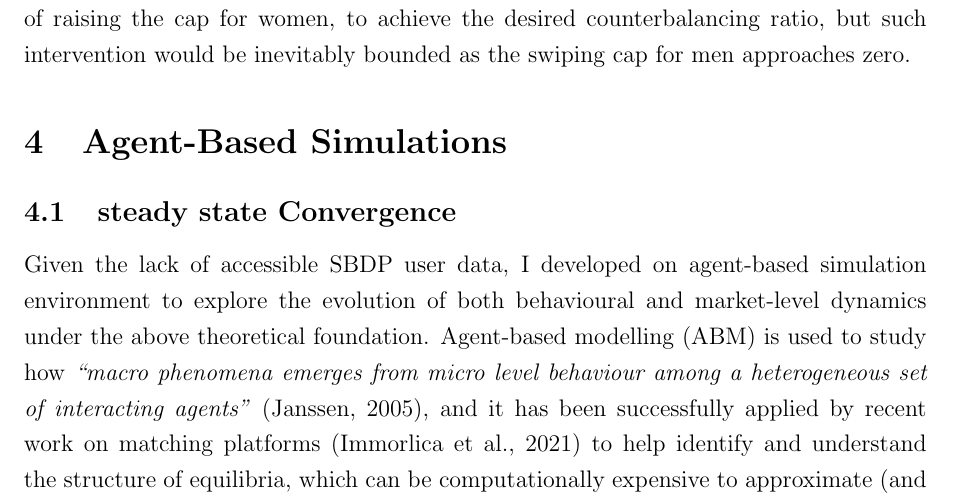
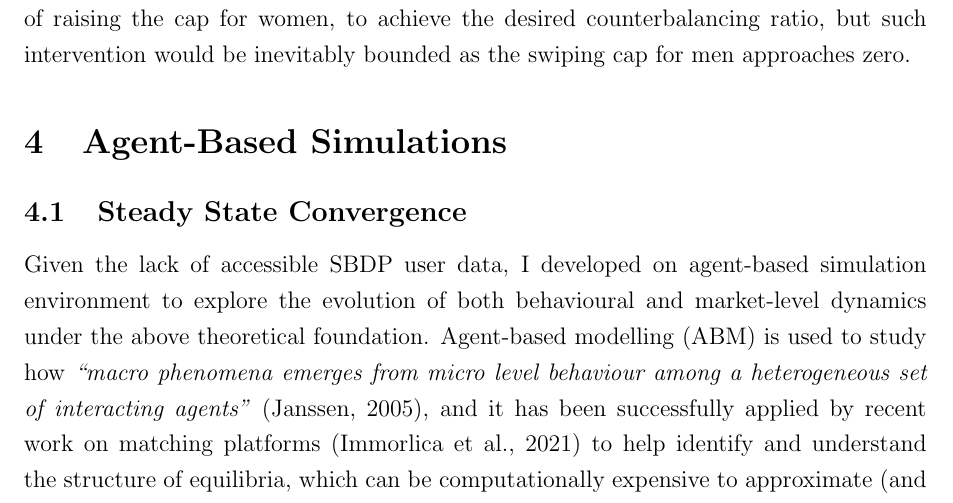
Before and after one commit to patohdzs/project-swipe, a LaTeX thesis (dissertation/main.tex, which reads dissertation/sections/4 - simulations.tex): part of page 16 of 24, cut so that both start at the same text. Compiled offline with pdfLaTeX.

Commit message:
heading fix

```diff
--- a/dissertation/sections/4 - simulations.tex
+++ b/dissertation/sections/4 - simulations.tex
@@ -1,6 +1,6 @@
 \section{Agent-Based Simulations}
 \label{sec:section4}
-\subsection{steady state Convergence}
+\subsection{Steady State Convergence}
 Given the lack of accessible SBDP user data, I developed on agent-based simulation environment to explore the evolution of both behavioural and market-level dynamics under the above theoretical foundation.
 Agent-based modelling (ABM) is used to study how \textit{``macro phenomena emerges from micro level behaviour among a heterogeneous set of interacting agents''} \citep{janssen2005agent}, and it has been successfully applied by recent work on matching platforms \citep{immorlica2021designing} to help identify and understand the structure of equilibria, which can be computationally expensive to approximate (and in some cases even non-existent).
 \begin{figure}[ht]
```
Also changed, not shown: dissertation/main.pdf.
